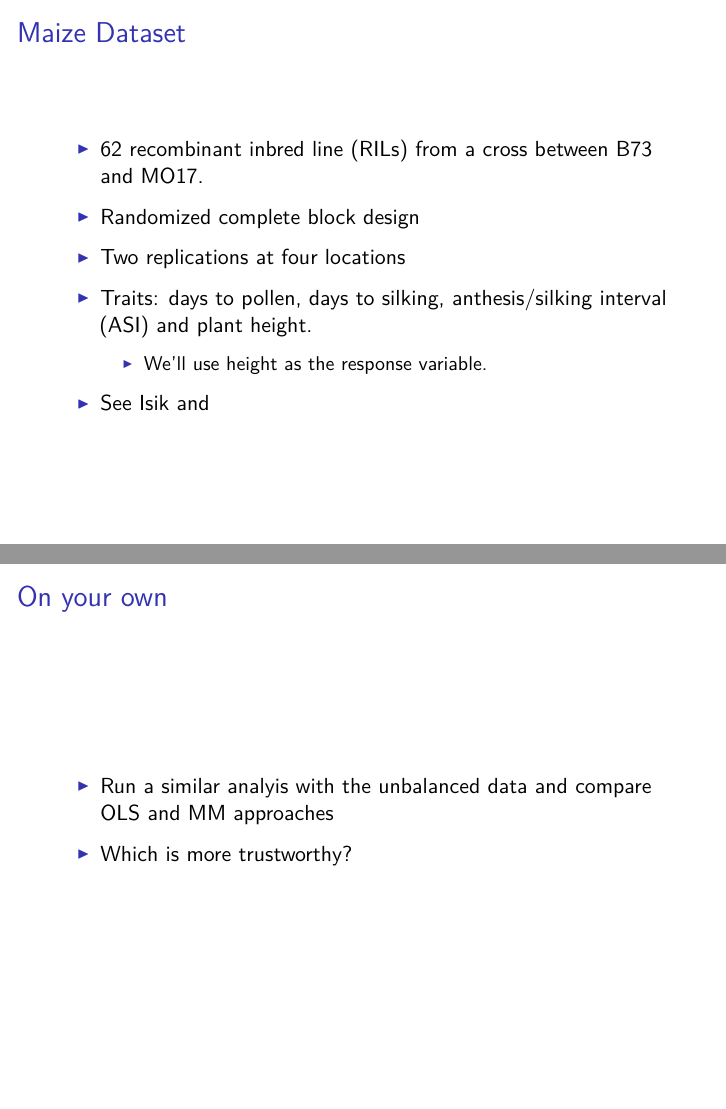
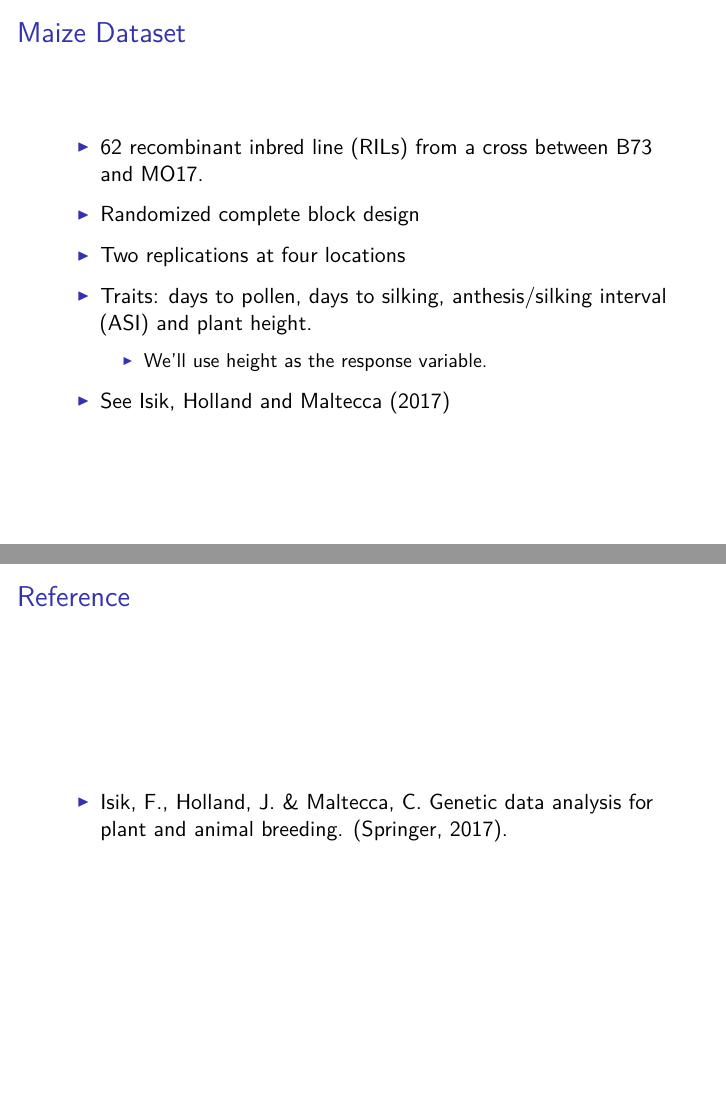
Before and after one commit to malachycampbell/StatisticalMethodsforOmicsAssistedBreeding, an R Markdown document (OLS.MM/OLS_MM_LabSlides.Rmd): pages 3 and 16 of 16 before the commit and pages 3 and 17 of 17 after it, joined at a grey line. The pictures show the output file OLS.MM/OLS_MM_LabSlides.pdf that the author committed with the source.

Commit message:
Add files via upload

```diff
--- a/OLS.MM/OLS_MM_LabSlides.Rmd
+++ b/OLS.MM/OLS_MM_LabSlides.Rmd
@@ -38,7 +38,7 @@ Learning objectives:
 
     - We'll use height as the response variable.
 
-- See Isik and
+- See Isik, Holland and Maltecca (2017)
 
 # Loading the data.
 
@@ -206,3 +206,7 @@ blups_m3 <- ranef(mod3)$RIL
 - Run a similar analyis with the unbalanced data and compare OLS and MM approaches
 
 - Which is more trustworthy?
+
+# Reference
+
+- Isik, F., Holland, J. & Maltecca, C. Genetic data analysis for plant and animal breeding. (Springer, 2017).
```
Also changed, not shown: OLS.MM/OLS_MM_LabSlides.pdf.
